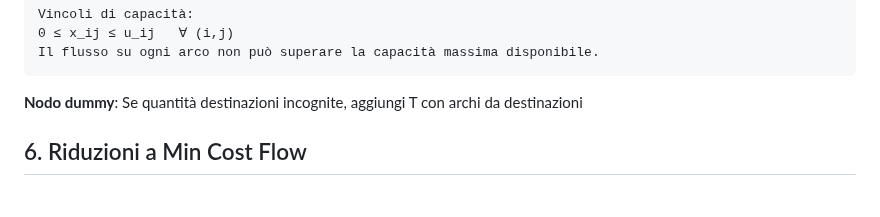
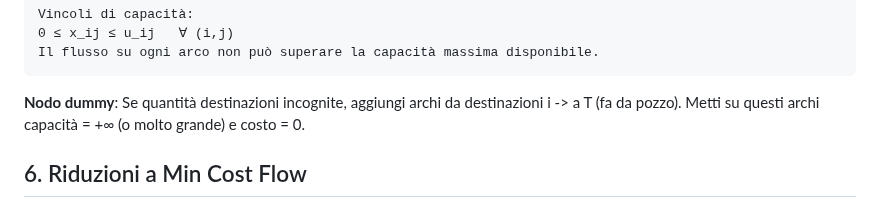
Before and after one commit to Ajroldi/UNI, a Markdown page: 1-FOR/Lez14-28ott.md, the part around the change. GitHub-like rendering.

````diff
--- a/1-FOR/Lez14-28ott.md
+++ b/1-FOR/Lez14-28ott.md
@@ -176,7 +176,7 @@ Vincoli di capacità:
 Il flusso su ogni arco non può superare la capacità massima disponibile.
 ```
 
-**Nodo dummy**: Se quantità destinazioni incognite, aggiungi T con archi da destinazioni
+**Nodo dummy**: Se quantità destinazioni incognite, aggiungi archi da destinazioni i -> a T (fa da pozzo). Metti su questi archi capacità = +∞ (o molto grande) e costo = 0.
 
 ## 6. Riduzioni a Min Cost Flow
 
````
